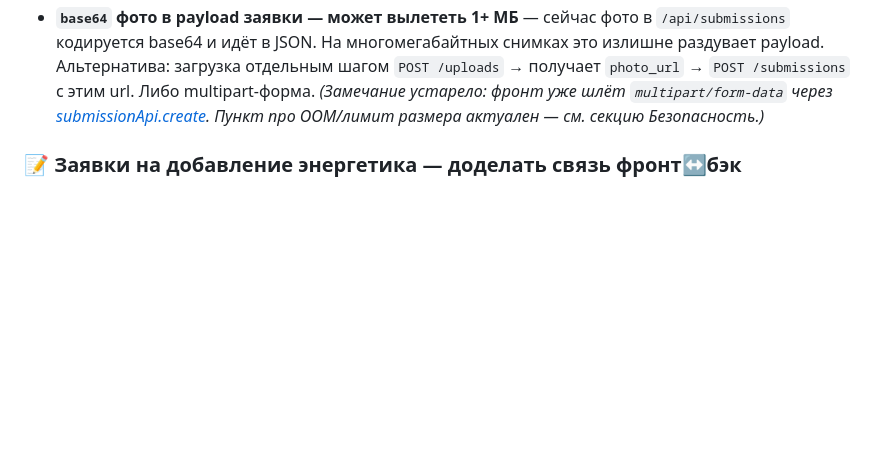
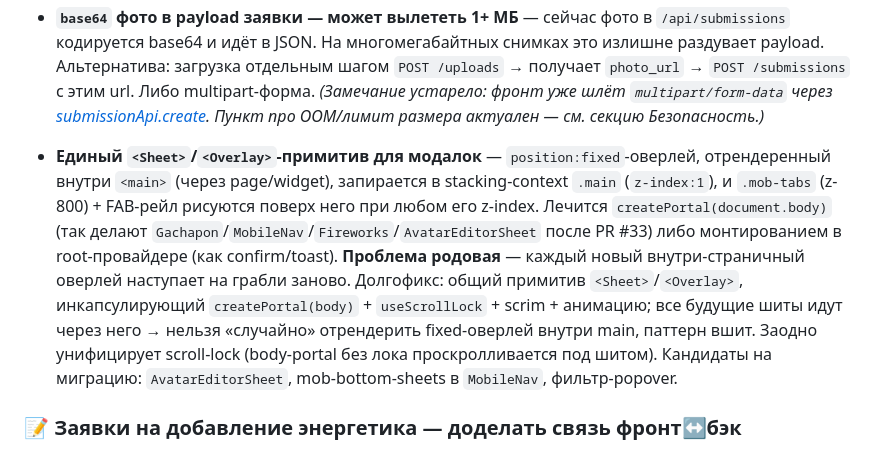
Before and after one commit to So77eZ/energos, a Markdown page: improvements.md, the part around the change. Rendered like a GitHub page; blank space fills up the shorter version.

Commit message:
docs: беклог — единый <Sheet>/<Overlay>-примитив (portal+scroll-lock+scrim) как долгофикс родовой stacking-граблиы

```diff
--- a/improvements.md
+++ b/improvements.md
@@ -190,6 +190,8 @@
 
 - **N+1 запросов `/emojis/` под каждым отзывом** — `EmojiBar` фетчит реакции на mount, по одному запросу на каждый отзыв. На странице с 20 отзывами это 20 параллельных GET'ов к `/api/reviews/{id}/emojis/`. **Фикс на бэке:** добавить агрегат `emoji_summary: [{ emoji, count, user_ids }]` (или `[{ emoji, count, mine }]` если знаем юзера через token) в основную схему `EnergyDrinkReviewSchema`. После этого `EmojiBar` принимает `initialReactions` пропом и не дёргает API на mount.
 - **`base64` фото в payload заявки — может вылететь 1+ МБ** — сейчас фото в `/api/submissions` кодируется base64 и идёт в JSON. На многомегабайтных снимках это излишне раздувает payload. Альтернатива: загрузка отдельным шагом `POST /uploads` → получает `photo_url` → `POST /submissions` с этим url. Либо multipart-форма. *(Замечание устарело: фронт уже шлёт `multipart/form-data` через [submissionApi.create](frontend/src/entities/submission/api/submissionApi.ts#L29). Пункт про OOM/лимит размера актуален — см. секцию Безопасность.)*
+
+- **Единый `<Sheet>`/`<Overlay>`-примитив для модалок** — `position:fixed`-оверлей, отрендеренный внутри `<main>` (через page/widget), запирается в stacking-context `.main` (`z-index:1`), и `.mob-tabs` (z-800) + FAB-рейл рисуются поверх него при любом его z-index. Лечится `createPortal(document.body)` (так делают `Gachapon`/`MobileNav`/`Fireworks`/`AvatarEditorSheet` после PR #33) либо монтированием в root-провайдере (как confirm/toast). **Проблема родовая** — каждый новый внутри-страничный оверлей наступает на грабли заново. Долгофикс: общий примитив `<Sheet>`/`<Overlay>`, инкапсулирующий `createPortal(body)` + `useScrollLock` + scrim + анимацию; все будущие шиты идут через него → нельзя «случайно» отрендерить fixed-оверлей внутри main, паттерн вшит. Заодно унифицирует scroll-lock (body-portal без лока проскролливается под шитом). Кандидаты на миграцию: `AvatarEditorSheet`, mob-bottom-sheets в `MobileNav`, фильтр-popover.
 
 ### 📝 Заявки на добавление энергетика — доделать связь фронт↔бэк
 
```
